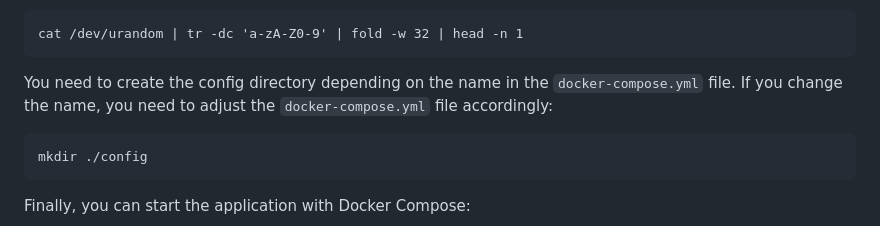
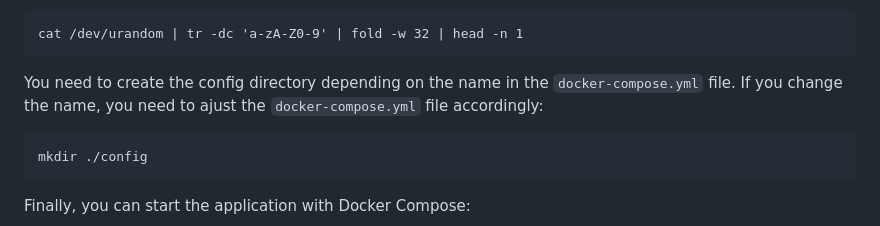
Before and after one commit to nymanjens/facto, a Markdown page: README.md, the part around the change. GitHub-like rendering.

Commit message:
Revert "Fix typo"
This reverts commit 35ab3e60fdea5e89ee1a7eede1353080d5d1fbf8.

````diff
--- a/README.md
+++ b/README.md
@@ -74,9 +74,7 @@ Then, edit the `.env` file to set your database password, the app secret and the
 cat /dev/urandom | tr -dc 'a-zA-Z0-9' | fold -w 32 | head -n 1
 ```
 
-You need to create the config directory depending on the name in the
-`docker-compose.yml` file. If you change the name, you need to adjust the
-`docker-compose.yml` file accordingly:
+You need to create the config directory depending on the name in the `docker-compose.yml` file. If you change the name, you need to ajust the `docker-compose.yml` file accordingly:
 ```
 mkdir ./config
 ```
````
